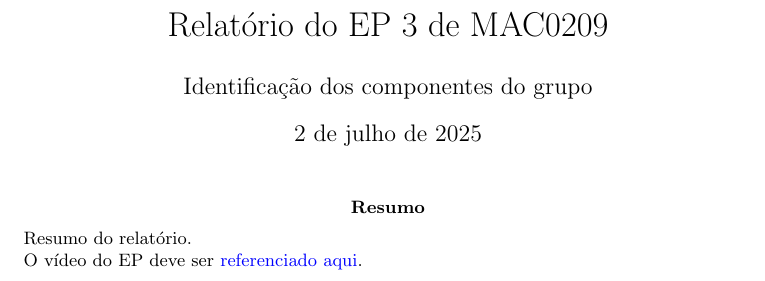
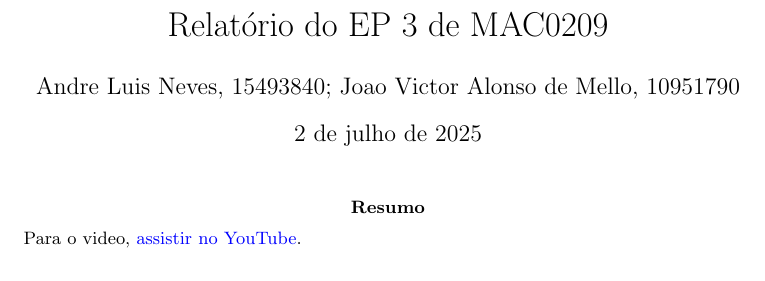
Before and after one commit to ledcso/mac0209-ep3, a LaTeX paper (main.tex): part of page 1 of 3, cut so that both start at the same text. Compiled offline with pdfLaTeX.

Commit message:
chore: add placeholder YouTube link.

```diff
--- a/main.tex
+++ b/main.tex
@@ -14,16 +14,15 @@
 \usepackage[colorlinks=true, allcolors=blue]{hyperref}
 
 \title{Relatório do EP 3 de MAC0209}
-\author{Identificação dos componentes do grupo}
+\author{Andre Luis Neves, 15493840; Joao Victor Alonso de Mello, 10951790}
 
 \begin{document}
 \maketitle
 
 
 \begin{abstract}
-Resumo do relatório.
 
-O vídeo do EP deve ser \href{YOUTUBE}{referenciado aqui}.
+Para o video, \href{https://youtube.com}{assistir no YouTube}.
 
 \end{abstract}
 
```
